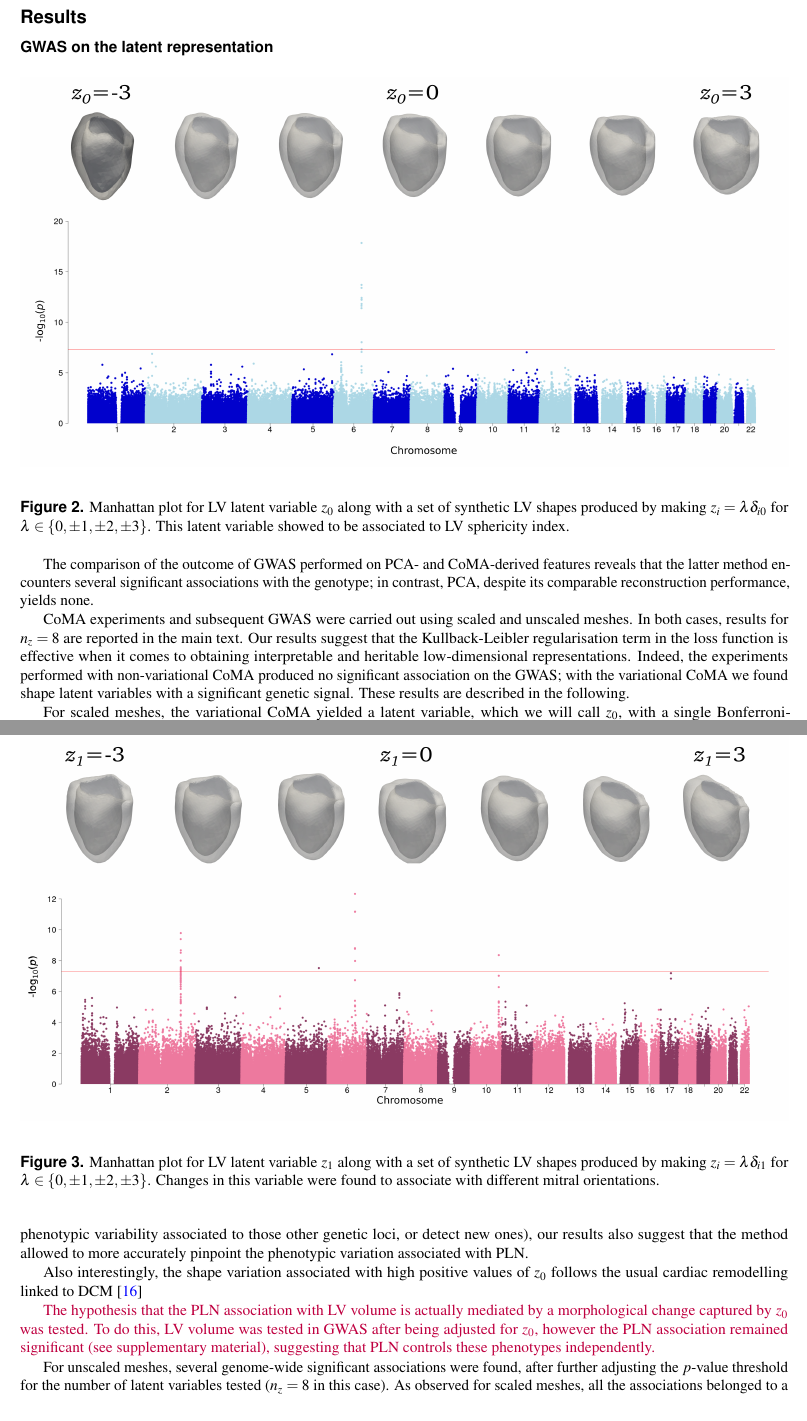
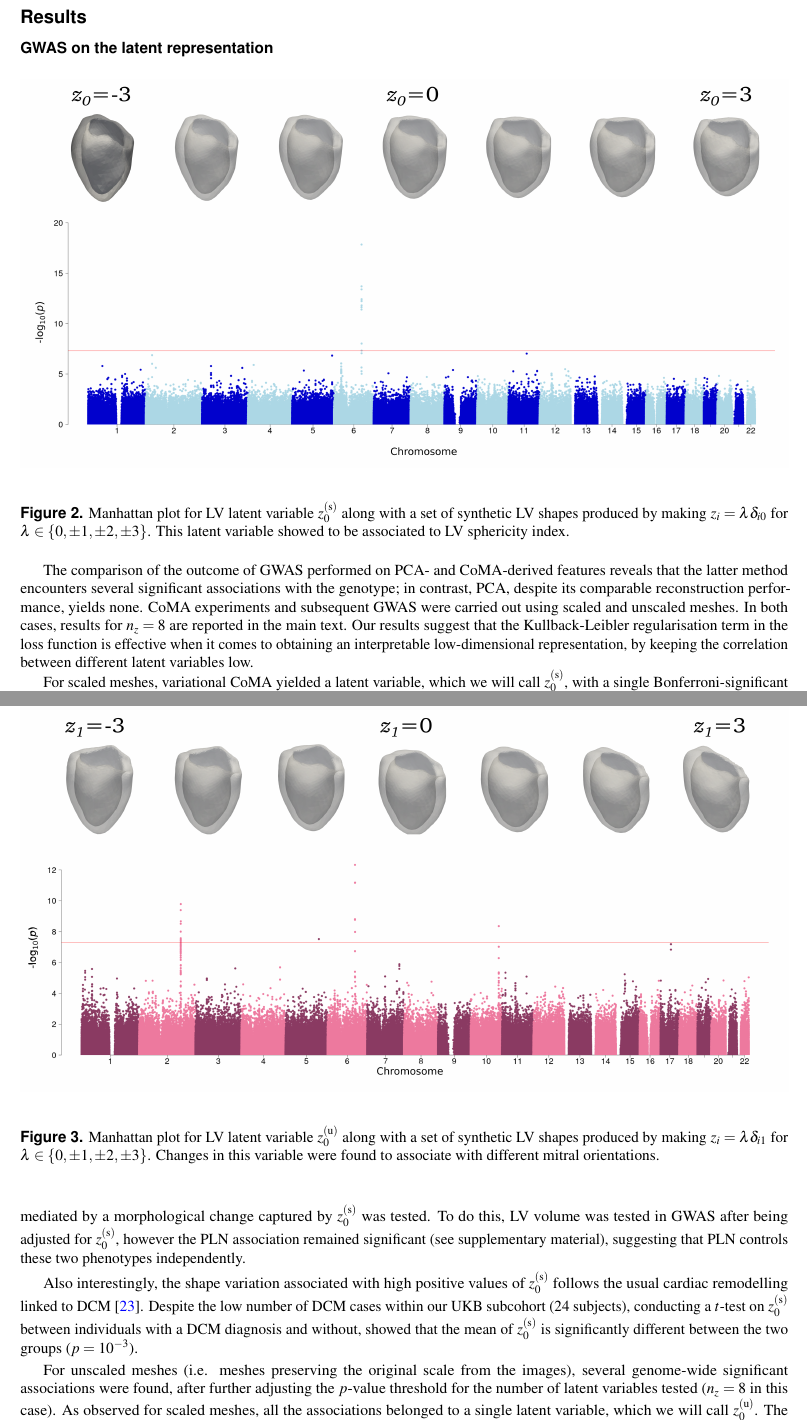
Before and after one commit to rbonazzola/JournalPaperGWAS, a LaTeX paper (main.tex, which reads results.tex): two parts of pages 5 and 6 of 12 before the commit and two parts of pages 8 and 9 of 12 after it, joined at a grey line, cut so that both start at the same text. Compiled offline with pdfLaTeX.

Commit message:
Updates to the results section an supplementary material

```diff
--- a/main.tex
+++ b/main.tex
@@ -52,7 +52,9 @@
 
 
 \begin{abstract}
-Recent studies have identified associations between genetic variants and simple cardiac parameters like the volume of heart chambers or myocardial thickness. The emergence of big databases, including genetic data linked to cardiac magnetic resonance (CMR) images, with high spatial and temporal resolution provides the means to describe more complex shape patterns. However, the high dimensionality of these images makes it challenging to find associations with genetic variants of potential clinical relevance. In this work, we propose a framework which combines geometric deep learning with genome-wide association studies to disclose novel links between cardiac anatomy and the underlying genetic basis. We construct convolutional mesh autoencoders to learn low-dimensional representations of cardiac meshes, and show that such embeddings encode anatomical variations linked to genetic differences. Our experimental results demonstrate that the proposed framework not only finds well-known genetic associations for cardiac shape changes, but also reveals novel links which open the door for future biomedical research.
+Recent studies have identified associations between genetic variants and simple cardiac parameters like the volume of heart chambers or myocardial thickness. The emergence of big databases, including genetic data linked to cardiac magnetic resonance (CMR) images, with high spatial and temporal resolution provides the means to describe more complex shape patterns. However, the high dimensionality of these images makes it challenging to find associations with genetic variants of potential clinical relevance. In this work, we exploit the UK Biobank database to extract left-ventricular geometric features from image-derived 3D meshes in an unsupervised fashion, via convolutional mesh autoencoders. This features are then tested in a genome-wide association study in order to unravel the genetic basis of cardiac morphology. Our results shed light on the role of gene phospholamban (PLN) in cardiac shape variation. In particular, our approach allowed to find a link between this gene and LV sphericity which had not been reported previously.
+
+% Recent studies have identified associations between genetic variants and simple cardiac parameters like the volume of heart chambers or myocardial thickness. The emergence of big databases, including genetic data linked to cardiac magnetic resonance (CMR) images, with high spatial and temporal resolution provides the means to describe more complex shape patterns. However, the high dimensionality of these images makes it challenging to find associations with genetic variants of potential clinical relevance. In this work, we propose a framework which combines geometric deep learning with genome-wide association studies to disclose novel links between cardiac anatomy and the underlying genetic basis. We construct convolutional mesh autoencoders to learn low-dimensional representations of cardiac meshes, and show that such embeddings encode anatomical variations linked to genetic differences. Our experimental results demonstrate that the proposed framework not only finds well-known genetic associations for cardiac shape changes, but also reveals novel links which open the door for future biomedical research.
 \end{abstract}
 
 \begin{document}
--- a/results.tex
+++ b/results.tex
@@ -5,14 +5,13 @@
 \begin{figure*}[ht!]
 \includegraphics[width=\textwidth]{figs/gwas/GWAS_Experiment1_z0_scaled_meshes.png}
 \label{fig:manhattan_LV_latent}
-\caption{Manhattan plot for LV latent variable $z_0$ along with a set of synthetic LV shapes produced by making $z_i=\lambda \delta_{i0}$ for $\lambda\in\{0, \pm 1, \pm 2, \pm 3\}$. This latent variable showed to be associated to LV sphericity index.}
+\caption{Manhattan plot for LV latent variable $z_0^{(\text{s})}$ along with a set of synthetic LV shapes produced by making $z_i=\lambda \delta_{i0}$ for $\lambda\in\{0, \pm 1, \pm 2, \pm 3\}$. This latent variable showed to be associated to LV sphericity index.}
 \end{figure*}
 
 The comparison of the outcome of GWAS performed on PCA- and CoMA-derived features reveals that the latter method encounters several significant associations with the genotype; in contrast, PCA, despite its comparable reconstruction performance, yields none. % In other words, CoMA allows extracting phenotypes with some level of heritability.
+CoMA experiments and subsequent GWAS were carried out using scaled and unscaled meshes. In both cases, results for $n_z=8$ are reported in the main text. Our results suggest that the Kullback-Leibler regularisation term in the loss function is effective when it comes to obtaining an interpretable low-dimensional representation, by keeping the correlation between different latent variables low. % Indeed, the experiments performed with non-variational CoMA produced no significant association on the GWAS; with the variational CoMA we found shape latent variables with a significant genetic signal. These results are described in the following.
 
-CoMA experiments and subsequent GWAS were carried out using scaled and unscaled meshes. In both cases, results for $n_z=8$ are reported in the main text. Our results suggest that the Kullback-Leibler regularisation term in the loss function is effective when it comes to obtaining interpretable and heritable low-dimensional representations. Indeed, the experiments performed with non-variational CoMA produced no significant association on the GWAS; with the variational CoMA we found shape latent variables with a significant genetic signal. These results are described in the following.
-
-For scaled meshes, the variational CoMA yielded a latent variable, which we will call $z_0$, with a single Bonferroni-significant genetic locus in chromosome 6 ($p=10^{-18}$). The associated Manhattan plots are shown in figure \ref{fig:manhattan_LV_latent}, along with the corresponding change in shape produced by the latent variable tested. The morphological impact of $z_0$ can be seen to be associated with the sphericity of the LV. The seven remaining latent variables yielded no significant association on the GWAS.
+For scaled meshes, variational CoMA yielded a latent variable, which we will call $z_0^{(\text{s})}$, with a single Bonferroni-significant genetic locus in chromosome 6 ($p=10^{-18}$). The associated Manhattan plots are shown in figure \ref{fig:manhattan_LV_latent}, along with the corresponding change in shape produced by the latent variable tested. The morphological impact of $z_0^{(\text{s})}$ can be seen to be associated with the sphericity of the LV (see following subsection). The seven remaining latent variables yielded no significant association on the GWAS (see supplementary material).
 
 %(sarco/endoplasmic reticulum Ca$^{2+}$-ATPase)which transports calcium from the cytosol into the SR1.
 %In its dephosphorylated state, PLN lowers the affinity of SERCA for Ca$^{2+}$, thereby inhibiting calcium uptake. Phosphorylation of PLN at serine 16 by PKA (protein kinase A) or threonine 17 by CaMKII (Ca$^{2+}$/calmodulin-dependent protein kinase II) relieves PLN-mediated inhibition of SERCA, thereby increasing SERCA activity and subsequent uptake of calcium.
@@ -23,18 +22,18 @@ PLN plays a crucial role in cardiomyocyte calcium handling by acting as a primar
 \begin{figure*}[ht!]
 \includegraphics[width=\textwidth]{figs/gwas/GWAS_Experiment2_z1_unscaled_meshes.png}
 \label{fig:manhattan_LV_latent_unscaled}
-\caption{Manhattan plot for LV latent variable $z_1$ along with a set of synthetic LV shapes produced by making $z_i=\lambda \delta_{i1}$ for $\lambda\in\{0, \pm 1, \pm 2, \pm 3\}$. Changes in this variable were found to associate with different mitral orientations.}
+\caption{Manhattan plot for LV latent variable $z_0^{(\text{u})}$ along with a set of synthetic LV shapes produced by making $z_i=\lambda \delta_{i1}$ for $\lambda\in\{0, \pm 1, \pm 2, \pm 3\}$. Changes in this variable were found to associate with different mitral orientations.}
 \end{figure*}
 
-Mutations in PLN have a well-established relationship with dilated cardiomyopathy (DCM) \cite{ref_Eijgenraam}. Besides a recent study \cite{ref_pirruccello}, to the best of our knowledge this gene had not been reported in a GWAS of non-disease phenotypes. In \cite{ref_pirruccello}, PLN was found to be associated with LV end-diastolic and end-systolic volumes (LVEDV and LVESV). Interestingly, latent variable $z_0$ yielded a $p$-value lower than the associations reported therein ($10^{-16}$ and $10^{-10}$ for LVEDV and LVESV, respectively). Also, the PLN locus was the only association found for $z_0$, whereas for LV volumes the number of genome-wide significant associations is much higher.
-While this can be regarded as a drawback of our unsupervised approach (since it did not either capture the phenotypic variability associated to those other genetic loci, or detect new ones), our results also suggest that the method allowed to more accurately pinpoint the phenotypic variation associated with PLN.
+Mutations in PLN have a well-established relationship with dilated cardiomyopathy (DCM) \cite{ref_Eijgenraam}. Besides two recent studies, also on UKB data, \cite{ref_pirruccello}, to the best of our knowledge this gene had not been reported in a GWAS of non-disease phenotypes. In \cite{ref_pirruccello}, PLN was found to be associated with LV end-diastolic and end-systolic volumes (LVEDV and LVESV). Interestingly, latent variable $z_0^{(\text{s})}$ yielded a $p$-value lower than the associations reported therein ($10^{-16}$ and $10^{-10}$ for LVEDV and LVESV, respectively). Also, the PLN locus was the only association found for $z_0^{(\text{s})}$, whereas for LV volumes the number of independent genome-wide significant associations is much higher.
+% While this can be regarded as a drawback of our unsupervised approach (since it did not either capture the phenotypic variability associated to those other genetic loci, or detect new ones), our results also suggest that the method allowed to more accurately pinpoint the phenotypic variation associated with PLN.
+The hypothesis that the PLN association with LV volume is actually mediated by a morphological change captured by $z_0^{(\text{s})}$ was tested. To do this, LV volume was tested in GWAS after being adjusted for $z_0^{(\text{s})}$, however the PLN association remained significant (see supplementary material), suggesting that PLN controls these two phenotypes independently.
 
-Also interestingly, the shape variation associated with high positive values of $z_0$ follows the usual cardiac remodelling linked to DCM \cite{ref_dcm}
+Also interestingly, the shape variation associated with high positive values of $z_0^{(\text{s})}$ follows the usual cardiac remodelling linked to DCM \cite{ref_dcm}. Despite the low number of DCM cases within our UKB subcohort (24 subjects), conducting a $t$-test on $z_0^{(\text{s})}$ between individuals with a DCM diagnosis and without, showed that the mean of $z_0^{(\text{s})}$ is significantly different between the two groups ($p=10^{-3}$).
 
-\textcolor{purple}{The hypothesis that the PLN association with LV volume is actually mediated by a morphological change captured by $z_0$ was tested. To do this, LV volume was tested in GWAS after being adjusted for $z_0$, however the PLN association remained significant (see supplementary material), suggesting that PLN controls these phenotypes independently.}
 
 % UNSCALED MESHES
-For unscaled meshes, several genome-wide significant associations were found, after further adjusting the $p$-value threshold for the number of latent variables tested ($n_z=8$ in this case). As observed for scaled meshes, all the associations belonged to a single latent variable, which we will call $z_1$. The Manhattan plots and synthetic shapes produced by varying $z_1$ around the mean shape are displayed in figure \ref{fig:manhattan_LV_latent_unscaled}. Visual inspection of the effect of varying $z_1$ on the reconstructed LV shape indicates that the most salient feature is a change in mitral orientation.
+For unscaled meshes (i.e. meshes preserving the original scale from the images), several genome-wide significant associations were found, after further adjusting the $p$-value threshold for the number of latent variables tested ($n_z=8$ in this case). As observed for scaled meshes, all the associations belonged to a single latent variable, which we will call $z_0^{(\text{u})}$. The Manhattan plots and synthetic shapes produced by varying $z_0^{(\text{u})}$ around the mean shape are displayed in figure \ref{fig:manhattan_LV_latent_unscaled}. Visual inspection of the effect of varying $z_0^{(\text{u})}$ on the reconstructed LV shape indicates that the most salient feature is a change in mitral orientation.
 
 % Notably, the strongest SNP association ($p=10^{-13}$) was found in chromosome 5 and had not been reported in the recent GWAS of LV phenotypes \cite{ref_nayaung, ref_pirruccello}. This SNP lies within the coding region of gene ARHGAP26. However, no further evidence was found in the literature supporting that this is the mediating gene. Likewise for the locus in chromosome 8 regarding gene CSMD1 ($p=10^{-10}$). Chromosome 6 contains two significant loci: one of them corresponds again to gene PLN, although with a weaker association this time ($p=10^{-8}$); the other locus is located 20 megabase pairs away from the previous ($p=10^{-9})$. The locus at chromosome 2 ($p=10^{-9}$) has been reported in  \cite{ref_nayaung, ref_pirruccello} and mapped to gene TTN. This gene encodes for protein titin, which is  responsible  for  the  sarcomere  assembly of the myocytes, which determines stretching, contraction and passive stiffness of the myocardium \cite{granzier_giant_2004}. Validation and interpretation of the genetic loci found will require further investigation.
 
```
Also changed, not shown: supplementary.tex (+7 -4 lines), main.tex (9 more changed lines), results.tex (30 more changed lines), 4 other files.
